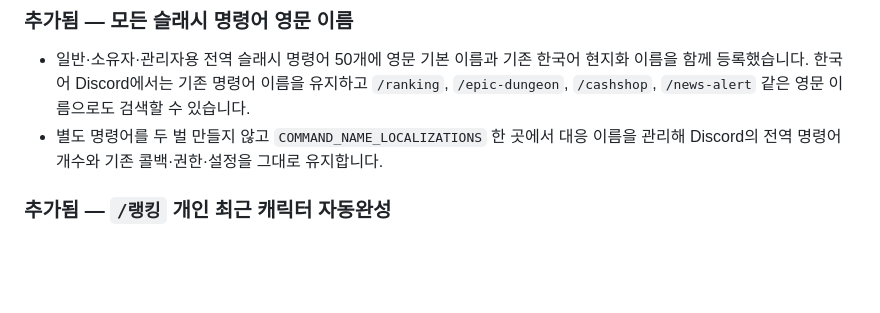
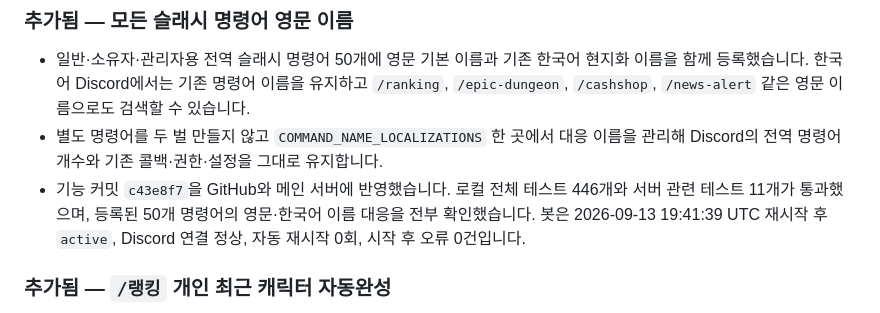
Before and after one commit to birthday406/maplestory-discord-bot, a Markdown page: CHANGELOG.md, the part around the change. Drawn GitHub-style; blank space fills up the shorter version.

Commit message:
영문 명령어 배포 결과 문서화

```diff
--- a/CHANGELOG.md
+++ b/CHANGELOG.md
@@ -5,6 +5,7 @@
 ### 추가됨 — 모든 슬래시 명령어 영문 이름
 - 일반·소유자·관리자용 전역 슬래시 명령어 50개에 영문 기본 이름과 기존 한국어 현지화 이름을 함께 등록했습니다. 한국어 Discord에서는 기존 명령어 이름을 유지하고 `/ranking`, `/epic-dungeon`, `/cashshop`, `/news-alert` 같은 영문 이름으로도 검색할 수 있습니다.
 - 별도 명령어를 두 벌 만들지 않고 `COMMAND_NAME_LOCALIZATIONS` 한 곳에서 대응 이름을 관리해 Discord의 전역 명령어 개수와 기존 콜백·권한·설정을 그대로 유지합니다.
+- 기능 커밋 `c43e8f7`을 GitHub와 메인 서버에 반영했습니다. 로컬 전체 테스트 446개와 서버 관련 테스트 11개가 통과했으며, 등록된 50개 명령어의 영문·한국어 이름 대응을 전부 확인했습니다. 봇은 2026-09-13 19:41:39 UTC 재시작 후 `active`, Discord 연결 정상, 자동 재시작 0회, 시작 후 오류 0건입니다.
 
 ### 추가됨 — `/랭킹` 개인 최근 캐릭터 자동완성
 - `/랭킹`의 닉네임 입력창에 해당 Discord 사용자가 성공적으로 조회한 최근 캐릭터를 최신 순으로 최대 10개 표시합니다. 입력한 글자가 있으면 개인 목록 안에서 이름을 검색합니다.
```
